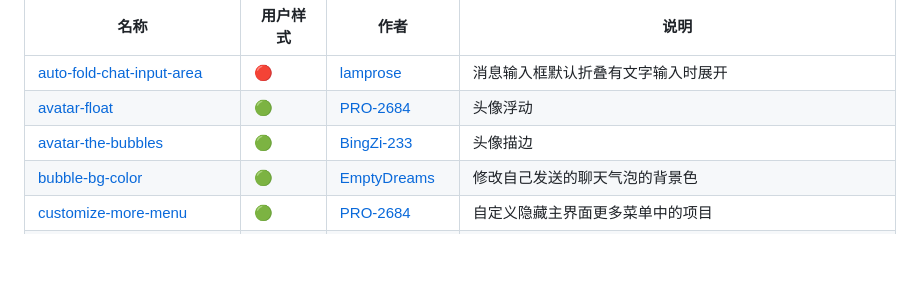
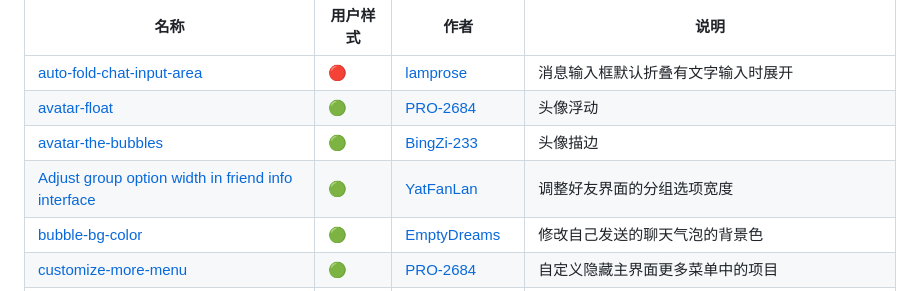
Before and after one commit to PRO-2684/transitio, a Markdown page: README.md, the part around the change. Drawn GitHub-style; blank space fills up the shorter version.

```diff
--- a/README.md
+++ b/README.md
@@ -81,6 +81,7 @@ plugins (所有的插件目录)
 | [auto-fold-chat-input-area](https://github.com/lamprose/transitio-css#auto-fold-chat-input-area) | 🔴 | [lamprose](https://github.com/lamprose) | 消息输入框默认折叠有文字输入时展开 |
 | [avatar-float](https://github.com/PRO-2684/Transitio-user-css/#avatar-float) | 🟢 | [PRO-2684](https://github.com/PRO-2684) | 头像浮动 |
 | [avatar-the-bubbles](https://gist.github.com/BingZi-233/bfed496741624cc2e51aa7c9cdfca78a) | 🟢 | [BingZi-233](https://github.com/BingZi-233) | 头像描边 |
+| [Adjust group option width in friend info interface](https://github.com/YatFanLan/Adjust-group-option-width-in-friend-info-interface) | 🟢 | [YatFanLan](https://github.com/YatFanLan) | 调整好友界面的分组选项宽度|
 | [bubble-bg-color](https://gist.github.com/EmptyDreams/e1374d3e334904f1103bee1ff9087dc5) | 🟢 | [EmptyDreams](https://github.com/EmptyDreams) | 修改自己发送的聊天气泡的背景色 |
 | [customize-more-menu](https://github.com/PRO-2684/Transitio-user-css/#customize-more-menu) | 🟢 | [PRO-2684](https://github.com/PRO-2684) | 自定义隐藏主界面更多菜单中的项目 |
 | [customize-settings](https://github.com/PRO-2684/Transitio-user-css/#customize-settings) | 🟢 | [PRO-2684](https://github.com/PRO-2684) | 自定义隐藏 QQNT 原生设置界面选项，默认隐藏“超级调色盘” |
```
